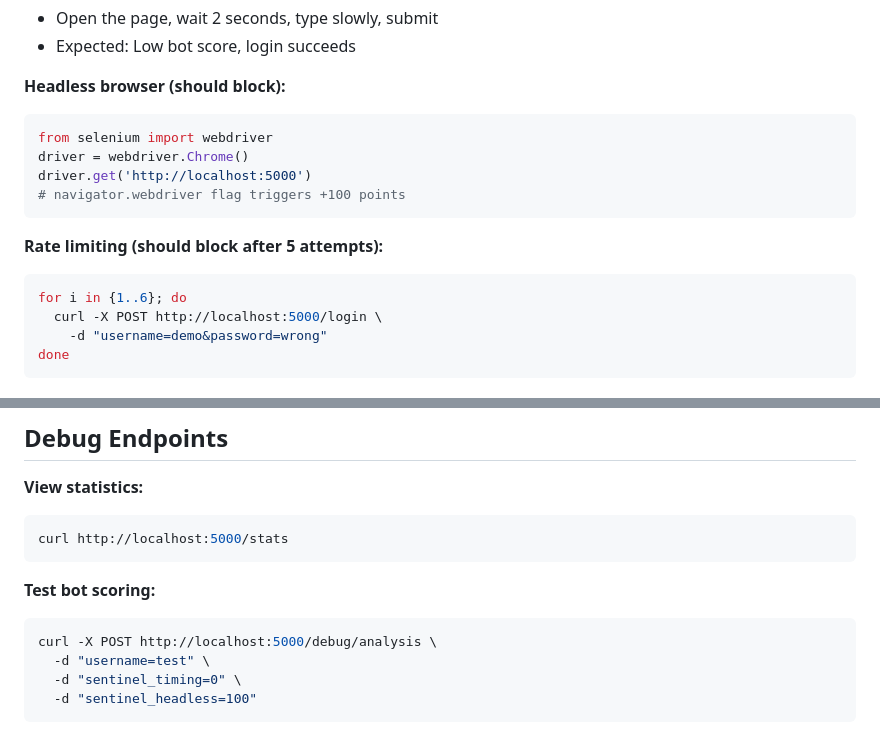
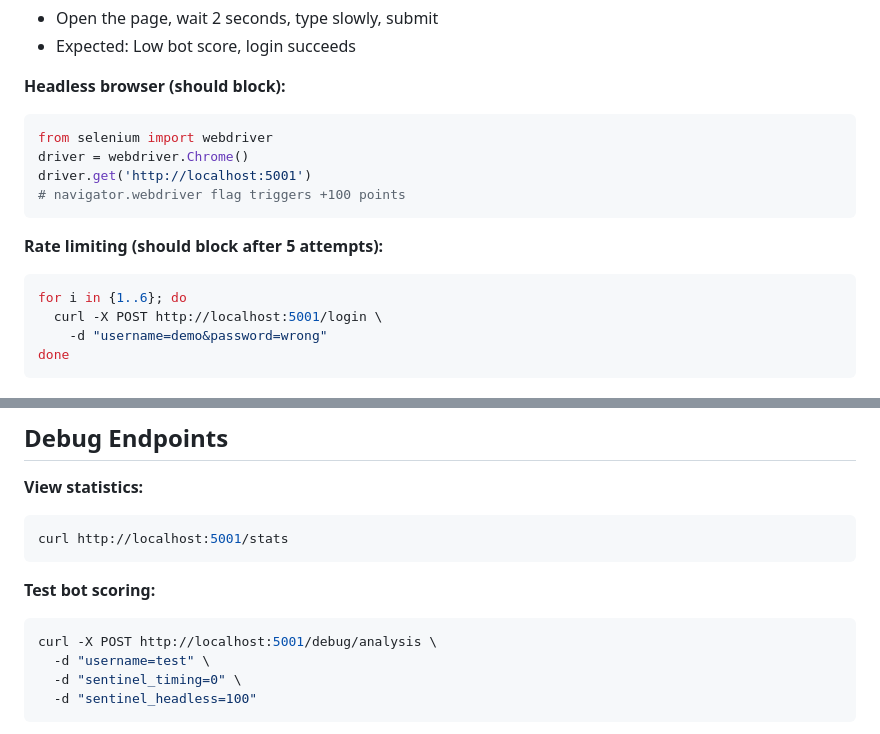
Before and after one commit to B9ph0met/login-defender, a Markdown page: README.md, 2 parts joined by grey strips. GitHub-like rendering.

Commit message:
Update port from 5000 to 5001 in README

````diff
--- a/README.md
+++ b/README.md
@@ -68,14 +68,14 @@ The server (`anti_bot_logic.py`) analyzes all five layers, calculates a total bo
 ```python
 from selenium import webdriver
 driver = webdriver.Chrome()
-driver.get('http://localhost:5000')
+driver.get('http://localhost:5001')
 # navigator.webdriver flag triggers +100 points
 ```
 
 **Rate limiting (should block after 5 attempts):**
 ```bash
 for i in {1..6}; do
-  curl -X POST http://localhost:5000/login \
+  curl -X POST http://localhost:5001/login \
     -d "username=demo&password=wrong"
 done
 ```
@@ -110,12 +110,12 @@ This is a demonstration project. For production use:
 
 **View statistics:**
 ```bash
-curl http://localhost:5000/stats
+curl http://localhost:5001/stats
 ```
 
 **Test bot scoring:**
 ```bash
-curl -X POST http://localhost:5000/debug/analysis \
+curl -X POST http://localhost:5001/debug/analysis \
   -d "username=test" \
   -d "sentinel_timing=0" \
   -d "sentinel_headless=100"
````
